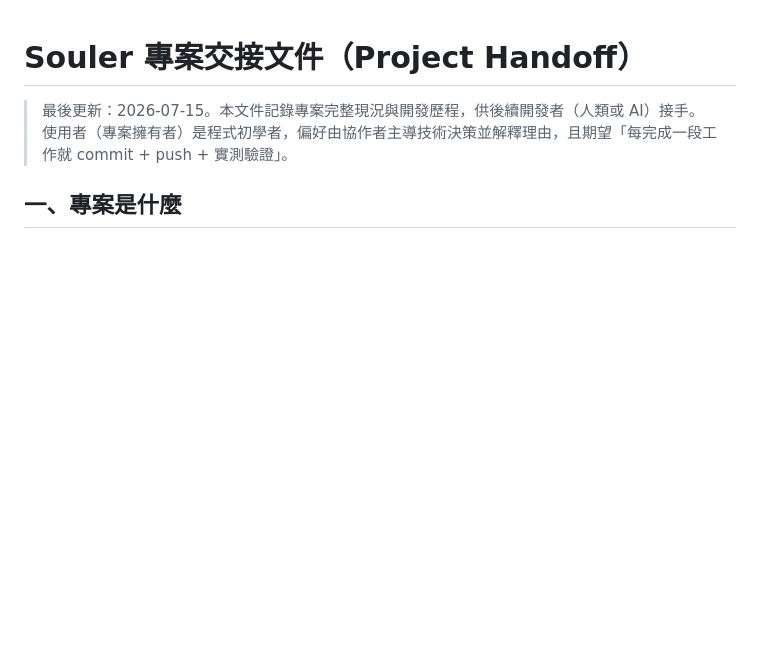
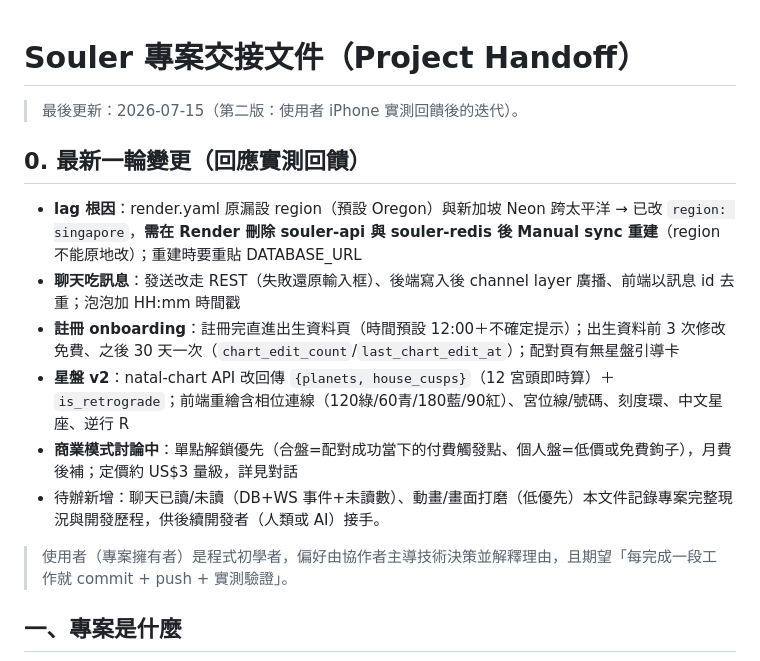
Before and after one commit to Owenkuo3/souler, a Markdown page: PROJECT_HANDOFF.md, the part around the change. Rendered like a GitHub page; blank space fills up the shorter version.

Commit message:
更新交接文件：實測回饋迭代紀錄
Co-Authored-By: Claude Fable 5 <noreply@anthropic.com>

```diff
--- a/PROJECT_HANDOFF.md
+++ b/PROJECT_HANDOFF.md
@@ -1,6 +1,14 @@
 # Souler 專案交接文件（Project Handoff）
 
-> 最後更新：2026-07-15。本文件記錄專案完整現況與開發歷程，供後續開發者（人類或 AI）接手。
+> 最後更新：2026-07-15（第二版：使用者 iPhone 實測回饋後的迭代）。
+
+## 0. 最新一輪變更（回應實測回饋）
+- **lag 根因**：render.yaml 原漏設 region（預設 Oregon）與新加坡 Neon 跨太平洋 → 已改 `region: singapore`，**需在 Render 刪除 souler-api 與 souler-redis 後 Manual sync 重建**（region 不能原地改）；重建時要重貼 DATABASE_URL
+- **聊天吃訊息**：發送改走 REST（失敗還原輸入框）、後端寫入後 channel layer 廣播、前端以訊息 id 去重；泡泡加 HH:mm 時間戳
+- **註冊 onboarding**：註冊完直進出生資料頁（時間預設 12:00＋不確定提示）；出生資料前 3 次修改免費、之後 30 天一次（`chart_edit_count`/`last_chart_edit_at`）；配對頁有無星盤引導卡
+- **星盤 v2**：natal-chart API 改回傳 `{planets, house_cusps}`（12 宮頭即時算）＋ `is_retrograde`；前端重繪含相位連線（120綠/60青/180藍/90紅）、宮位線/號碼、刻度環、中文星座、逆行 R
+- **商業模式討論中**：單點解鎖優先（合盤=配對成功當下的付費觸發點、個人盤=低價或免費鉤子），月費後補；定價約 US$3 量級，詳見對話
+- 待辦新增：聊天已讀/未讀（DB+WS 事件+未讀數）、動畫/畫面打磨（低優先）本文件記錄專案完整現況與開發歷程，供後續開發者（人類或 AI）接手。
 > 使用者（專案擁有者）是程式初學者，偏好由協作者主導技術決策並解釋理由，且期望「每完成一段工作就 commit + push + 實測驗證」。
 
 ## 一、專案是什麼
```
